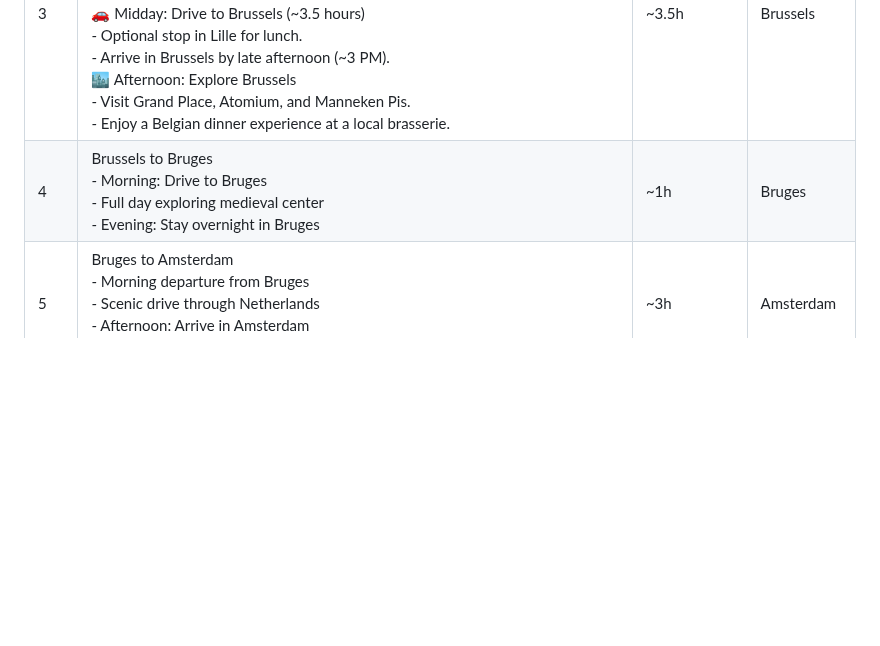
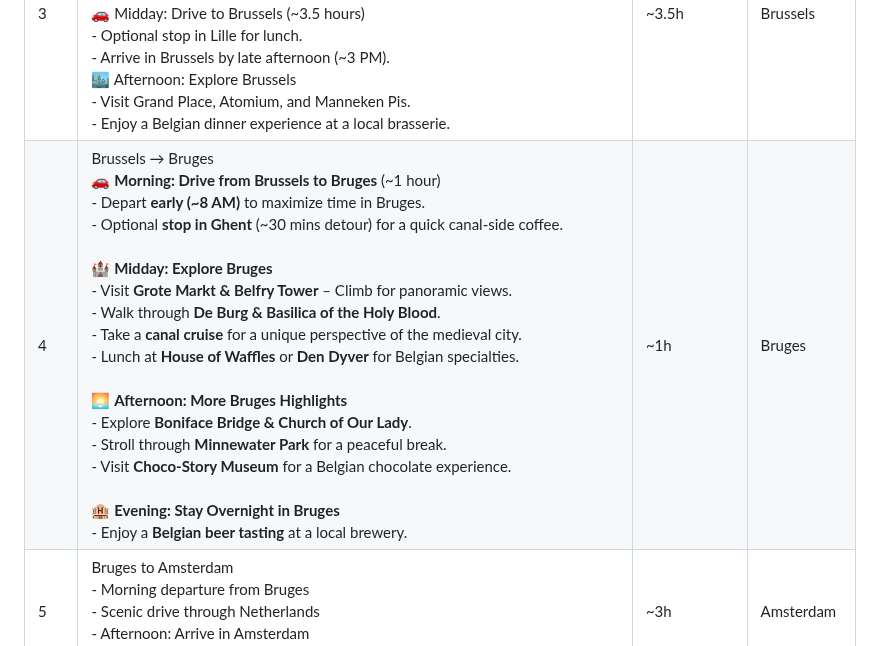
Before and after one commit to praveen-ynwa/euro-trip, a Markdown page: Readme.md, the part around the change. GitHub-like rendering; blank space fills up the shorter version.

```diff
--- a/Readme.md
+++ b/Readme.md
@@ -32,7 +32,7 @@ Paris → Brussels → Bruges → Amsterdam → Cologne → Luxembourg → Frank
 | 1 | Arrive Paris<br>- Pick up rental car at Charles de Gaulle Airport<br>- Evening: Drive to hotel in Paris city center (~1 hour)<br>- Rest and recover from jet lag | ~1h  | Paris |
 | 2 | Paris → Mont-Saint-Michel<br>🚗 <b>Morning: Drive to Mont-Saint-Michel</b> (~4 hours)<br>- Depart Paris early (~6 AM) to maximize time at Mont-Saint-Michel.<br>- Arrive around 10 AM and explore the island.<br>- Visit Mont-Saint-Michel Abbey, medieval streets, and scenic viewpoints.<br>- Enjoy lunch at La Mère Poulard, famous for its traditional omelets.<br>🚗 <b>Afternoon: Return to Paris</b> (~4 hours)<br>- Depart Mont-Saint-Michel around 2 PM to return to Paris by 6 PM.<br>- Evening: Free time in Paris for relaxation or optional activities like:<br>- Strolling through Le Marais or Latin Quarter.<br>- Seine River cruise or exploring Montmartre. | ~4h + 4h | Paris |
 | 3 | 🚗 Morning: Eiffel Tower Visit<br>- Arrive early (~8 AM) to avoid crowds.<br>- Explore Trocadéro Gardens for panoramic views.<br>- Visit the Eiffel Tower observation deck (optional pre-booked tickets).<br>- Alternative: Take a Seine River cruise for a relaxed morning.<br>🚗 Midday: Drive to Brussels (~3.5 hours)<br>- Optional stop in Lille for lunch.<br>- Arrive in Brussels by late afternoon (~3 PM).<br>🏙️ Afternoon: Explore Brussels<br>- Visit Grand Place, Atomium, and Manneken Pis.<br>- Enjoy a Belgian dinner experience at a local brasserie. | ~3.5h | Brussels |
-| 4 | Brussels to Bruges<br>- Morning: Drive to Bruges<br>- Full day exploring medieval center<br>- Evening: Stay overnight in Bruges | ~1h | Bruges |
+| 4 | Brussels → Bruges<br>🚗 <b>Morning: Drive from Brussels to Bruges</b> (~1 hour)<br>- Depart <b>early (~8 AM)</b> to maximize time in Bruges.<br>- Optional <b>stop in Ghent</b> (~30 mins detour) for a quick canal-side coffee.<br><br>🏰 <b>Midday: Explore Bruges</b><br>- Visit <b>Grote Markt & Belfry Tower</b> – Climb for panoramic views.<br>- Walk through <b>De Burg & Basilica of the Holy Blood</b>.<br>- Take a <b>canal cruise</b> for a unique perspective of the medieval city.<br>- Lunch at <b>House of Waffles</b> or <b>Den Dyver</b> for Belgian specialties.<br><br>🌅 <b>Afternoon: More Bruges Highlights</b><br>- Explore <b>Boniface Bridge & Church of Our Lady</b>.<br>- Stroll through <b>Minnewater Park</b> for a peaceful break.<br>- Visit <b>Choco-Story Museum</b> for a Belgian chocolate experience.<br><br>🏨 <b>Evening: Stay Overnight in Bruges</b><br>- Enjoy a <b>Belgian beer tasting</b> at a local brewery. | ~1h | Bruges |
 | 5 | Bruges to Amsterdam<br>- Morning departure from Bruges<br>- Scenic drive through Netherlands<br>- Afternoon: Arrive in Amsterdam<br>- Evening: Initial exploration of city center | ~3h | Amsterdam |
 | 6 | Amsterdam Day Trips<br>- Morning: Drive to Zaanse Schans (20 mins)<br>- Afternoon: Drive to Giethoorn (1.5 hours)<br>- Or Afternoon: Haarlem – A charming Dutch town with historic canals | 20m + 1.5h | Amsterdam |
 | 7 | Amsterdam to Cologne via Düsseldorf<br>- Morning: Drive to Düsseldorf (2.5 hours)<br>- Lunch and brief exploration<br>- Afternoon: Continue to Cologne (1 hour) | 2.5h + 1h | Cologne |
```
